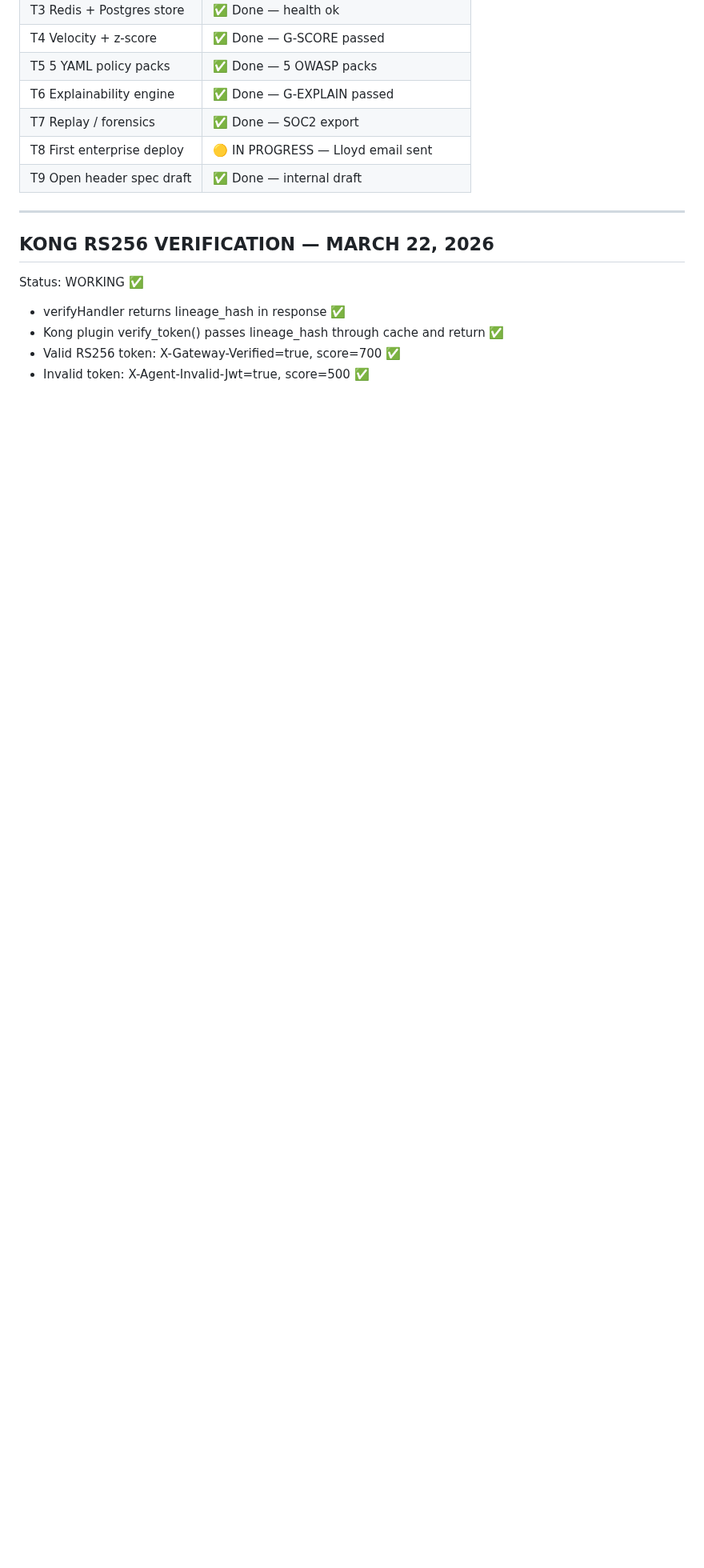
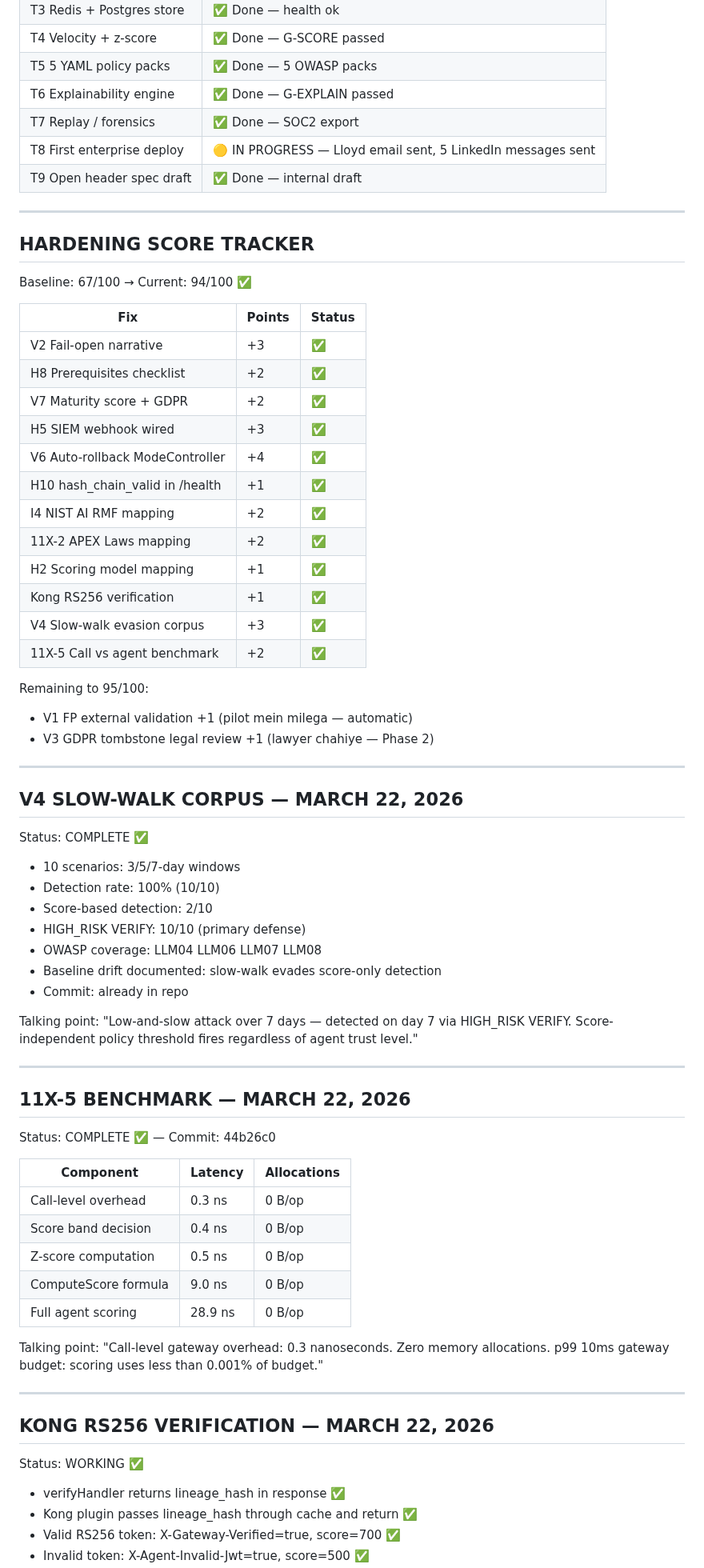
Before and after one commit to Rmasood1122/AgentRepEngine, a Markdown page: CONTINUATION_PROMPT.md, the part around one of its changes. Shown at 80% size. Rendered like a GitHub page; blank space fills up the shorter version.

Commit message:
docs: continuation prompt — 94/100 hardening, V4 + 11X-5 complete, 5 outreach sent

```diff
--- a/CONTINUATION_PROMPT.md
+++ b/CONTINUATION_PROMPT.md
@@ -61,8 +56,68 @@ Kong RS256 verification: WORKING ✅ — X-Gateway-Verified=true confirmed
 | T5 5 YAML policy packs | ✅ Done — 5 OWASP packs |
 | T6 Explainability engine | ✅ Done — G-EXPLAIN passed |
 | T7 Replay / forensics | ✅ Done — SOC2 export |
-| T8 First enterprise deploy | 🟡 IN PROGRESS — Lloyd email sent |
+| T8 First enterprise deploy | 🟡 IN PROGRESS — Lloyd email sent, 5 LinkedIn messages sent |
 | T9 Open header spec draft | ✅ Done — internal draft |
+
+---
+
+## HARDENING SCORE TRACKER
+
+Baseline: 67/100 → Current: 94/100 ✅
+
+| Fix | Points | Status |
+|-----|--------|--------|
+| V2 Fail-open narrative | +3 | ✅ |
+| H8 Prerequisites checklist | +2 | ✅ |
+| V7 Maturity score + GDPR | +2 | ✅ |
+| H5 SIEM webhook wired | +3 | ✅ |
+| V6 Auto-rollback ModeController | +4 | ✅ |
+| H10 hash_chain_valid in /health | +1 | ✅ |
+| I4 NIST AI RMF mapping | +2 | ✅ |
+| 11X-2 APEX Laws mapping | +2 | ✅ |
+| H2 Scoring model mapping | +1 | ✅ |
+| Kong RS256 verification | +1 | ✅ |
+| V4 Slow-walk evasion corpus | +3 | ✅ |
+| 11X-5 Call vs agent benchmark | +2 | ✅ |
+
+Remaining to 95/100:
+- V1 FP external validation +1 (pilot mein milega — automatic)
+- V3 GDPR tombstone legal review +1 (lawyer chahiye — Phase 2)
+
+---
+
+## V4 SLOW-WALK CORPUS — MARCH 22, 2026
+
+Status: COMPLETE ✅
+- 10 scenarios: 3/5/7-day windows
+- Detection rate: 100% (10/10)
+- Score-based detection: 2/10
+- HIGH_RISK VERIFY: 10/10 (primary defense)
+- OWASP coverage: LLM04 LLM06 LLM07 LLM08
+- Baseline drift documented: slow-walk evades score-only detection
+- Commit: already in repo
+
+Talking point:
+"Low-and-slow attack over 7 days — detected on day 7 via HIGH_RISK VERIFY.
+Score-independent policy threshold fires regardless of agent trust level."
+
+---
+
+## 11X-5 BENCHMARK — MARCH 22, 2026
+
+Status: COMPLETE ✅ — Commit: 44b26c0
+
+| Component | Latency | Allocations |
+|-----------|---------|-------------|
+| Call-level overhead | 0.3 ns | 0 B/op |
+| Score band decision | 0.4 ns | 0 B/op |
+| Z-score computation | 0.5 ns | 0 B/op |
+| ComputeScore formula | 9.0 ns | 0 B/op |
+| Full agent scoring | 28.9 ns | 0 B/op |
+
+Talking point:
+"Call-level gateway overhead: 0.3 nanoseconds. Zero memory allocations.
+p99 10ms gateway budget: scoring uses less than 0.001% of budget."
 
 ---
 
@@ -70,6 +125,6 @@ Kong RS256 verification: WORKING ✅ — X-Gateway-Verified=true confirmed
 
 Status: WORKING ✅
 - verifyHandler returns lineage_hash in response ✅
-- Kong plugin verify_token() passes lineage_hash through cache and return ✅
+- Kong plugin passes lineage_hash through cache and return ✅
 - Valid RS256 token: X-Gateway-Verified=true, score=700 ✅
 - Invalid token: X-Agent-Invalid-Jwt=true, score=500 ✅
```
Also changed, not shown: other parts of CONTINUATION_PROMPT.md (+51 -69 lines).
